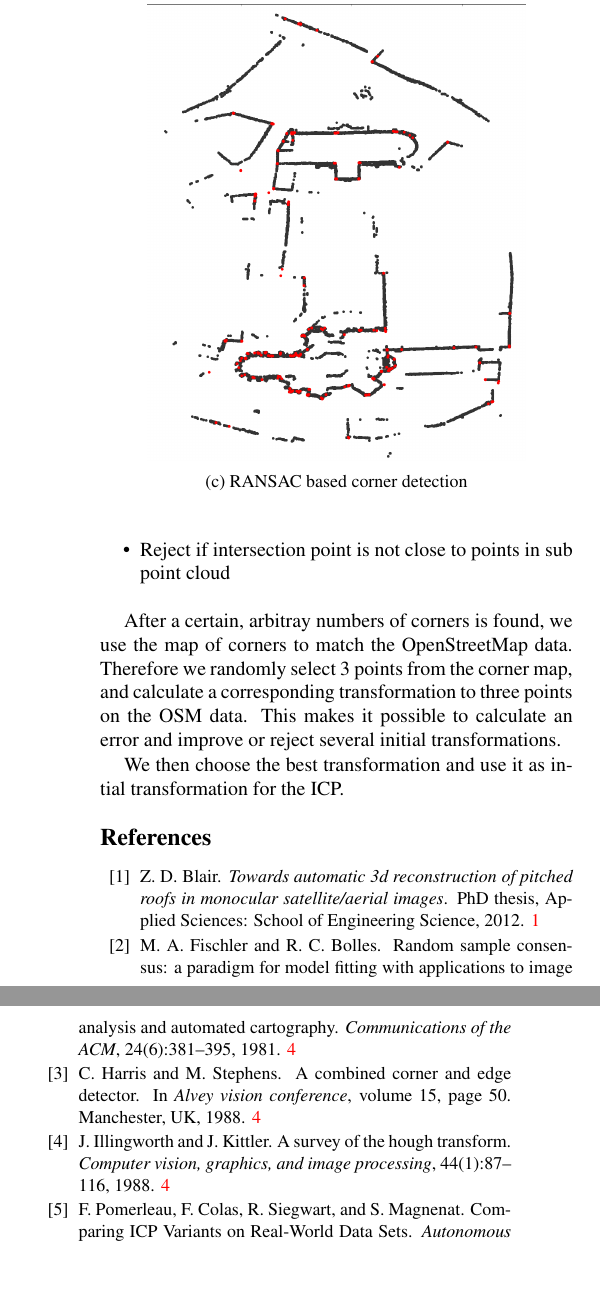
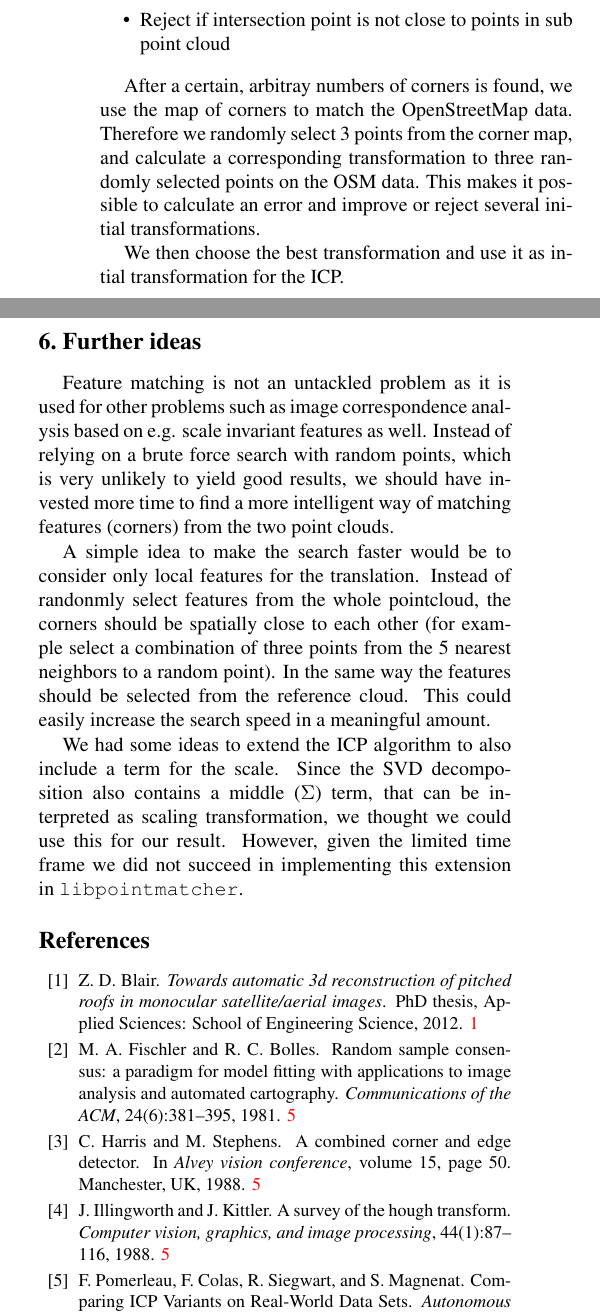
Before and after one commit to vanurag/OSM_PC_Mapping, a LaTeX paper (report/egpaper_final.tex): two parts of the columns of page 5 of 5 before the commit and two parts of the columns of page 5 of 6 after it, joined at a grey line, cut at the place of the change, the shorter picture padded with empty space. Compiled offline with pdfLaTeX.

Commit message:
added some text

```diff
--- a/report/egpaper_final.tex
+++ b/report/egpaper_final.tex
@@ -281,6 +280,6 @@ We developed an approach based on the Random Sample Consensus algorithm (RANSAC)
     \item Reject if intersection point is not close to points in sub point cloud
 \end{itemize}
 
-After a certain, arbitray numbers of corners is found, we use the map of corners to match the OpenStreetMap data. Therefore we randomly select 3 points from the corner map, and calculate a corresponding transformation to three points on the OSM data. This makes it possible to calculate an error and improve or reject several initial transformations.
+After a certain, arbitray numbers of corners is found, we use the map of corners to match the OpenStreetMap data. Therefore we randomly select 3 points from the corner map, and calculate a corresponding transformation to three randomly selected points on the OSM data. This makes it possible to calculate an error and improve or reject several initial transformations.
 
 We then choose the best transformation and use it as intial transformation for the ICP.
@@ -287,3 +294,12 @@ We then choose the best transformation and use it as intial transformation for t
+\section{Further ideas}
+
+Feature matching is not an untackled problem as it is used for other problems such as image correspondence analysis based on e.g. scale invariant features as well. Instead of relying on a brute force search with random points, which is very unlikely to yield good results, we should have invested more time to find a more intelligent way of matching features (corners) from the two point clouds.
+
+A simple idea to make the search faster would be to consider only local features for the translation. Instead of randonmly select features from the whole pointcloud, the corners should be spatially close to each other (for example select a combination of three points from the 5 nearest neighbors to a random point). In the same way the features should be selected from the reference cloud. This could easily increase the search speed in a meaningful amount.
+
+We had some ideas to extend the ICP algorithm to also include a term for the scale. Since the SVD decomposition also contains a middle ($\Sigma$) term, that can be interpreted as scaling transformation, we thought we could use this for our result.
+However, given the limited time frame we did not succeed in implementing this extension in \texttt{libpointmatcher}.
+
 
 {\small
 \bibliographystyle{ieee}
```
Also changed, not shown: report/egpaper_final.pdf, report/egpaper_final.tex (15 more changed lines).
